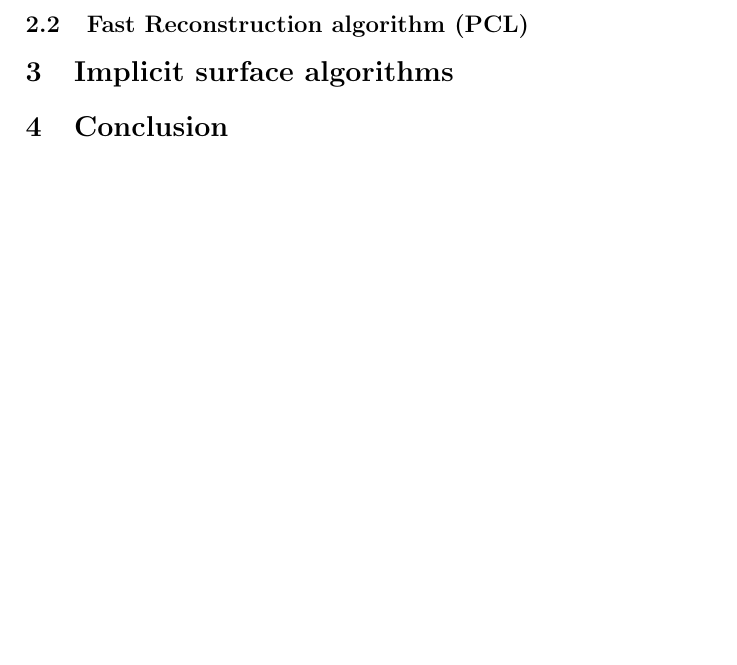
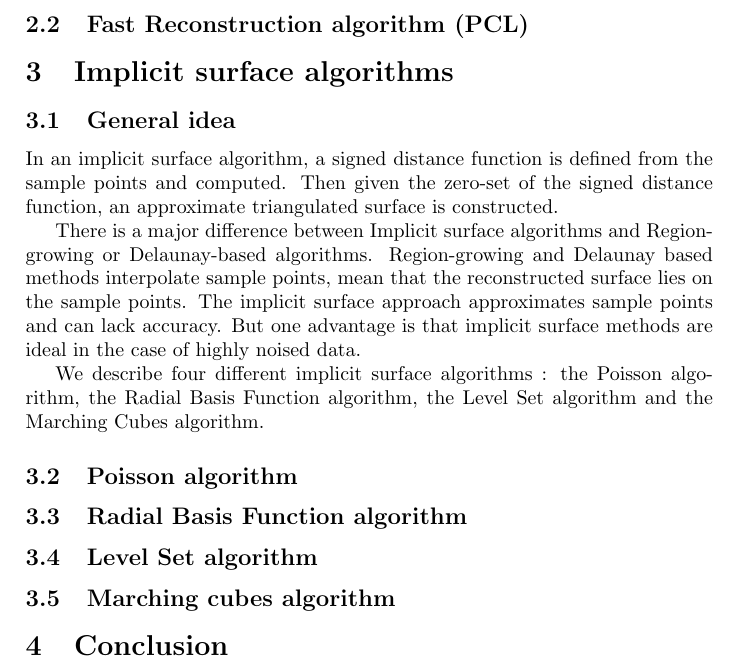
Before and after one commit to cnovel/SurfRec, a LaTeX document (Report/report.tex): part of page 4 of 4, cut so that both start at the same text, the shorter picture padded with empty space. Compiled offline with pdfLaTeX.

Commit message:
Wrote the beginning of section 3

```diff
--- a/Report/report.tex
+++ b/Report/report.tex
@@ -57,12 +57,21 @@ We describe two different region-growing algorithms : the Ball Point algorithm a
 
 
 \section{Implicit surface algorithms}
-% TO DO
-%  - What is implicit surface algo
-%  - Describe Poisson
-%  - Describe Radial Basis Function
-%  - Describe Level Set
-%  - Describe Marching Cubes
+\subsection{General idea}
+In an implicit surface algorithm, a signed distance function is defined from the sample points and computed. Then given the zero-set of the signed distance function, an approximate triangulated surface is constructed.
+
+There is a major difference between Implicit surface algorithms and Region-growing or Delaunay-based algorithms. Region-growing and Delaunay based methods interpolate sample points, mean that the reconstructed surface lies on the sample points. The implicit surface approach approximates sample points and can lack accuracy. But one advantage is that implicit surface methods are ideal in the case of highly noised data.
+
+We describe four different implicit surface algorithms : the Poisson algorithm, the Radial Basis Function algorithm, the Level Set algorithm and the Marching Cubes algorithm.
+
+
+\subsection{Poisson algorithm}
+
+\subsection{Radial Basis Function algorithm}
+
+\subsection{Level Set algorithm}
+
+\subsection{Marching cubes algorithm}
 
 
 \section{Conclusion}
```
